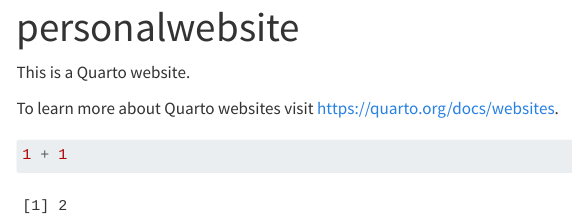
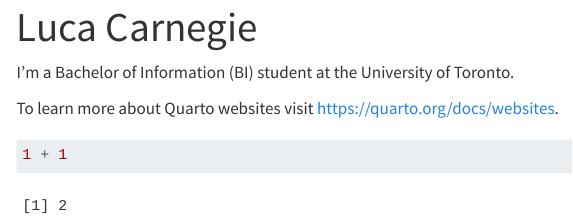
Before and after one commit to lcarnegie/personalwebsite, a Quarto document (index.qmd): the page in a window 1100 px wide, from its top. Rendered offline with R 4.5, knitr and Pandoc in place of Quarto, with nearby package versions; menus at the side of the page are left out.

Commit message:
change index.qmd

```diff
--- a/index.qmd
+++ b/index.qmd
@@ -1,8 +1,8 @@
 ---
-title: "personalwebsite"
+title: "Luca Carnegie"
 ---
 
-This is a Quarto website.
+I'm a Bachelor of Information (BI) student at the University of Toronto.
 
 To learn more about Quarto websites visit <https://quarto.org/docs/websites>.
 
```
